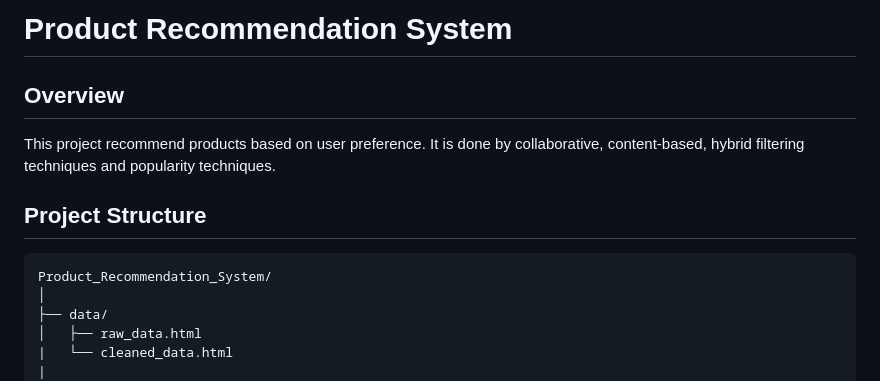
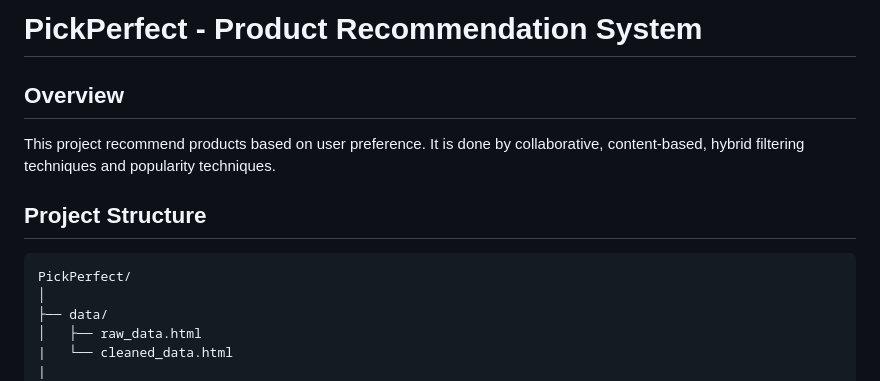
Before and after one commit to ujjwalkumar14b/PickPerfect, a Markdown page: README.md, the part around the change. GitHub-like rendering.

````diff
--- a/README.md
+++ b/README.md
@@ -1,11 +1,11 @@
-# Product Recommendation System
+# PickPerfect - Product Recommendation System
 
 ## Overview
 This project recommend products based on user preference. It is done by collaborative, content-based, hybrid filtering techniques and popularity techniques.
 
 ## Project Structure
 ```
-Product_Recommendation_System/
+PickPerfect/
 │
 ├── data/
 │   ├── raw_data.html
````
